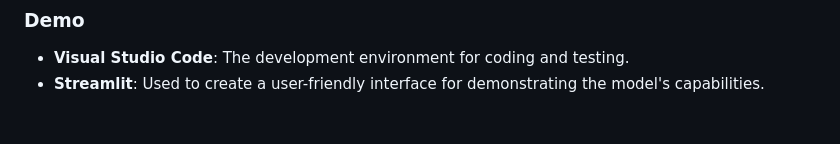
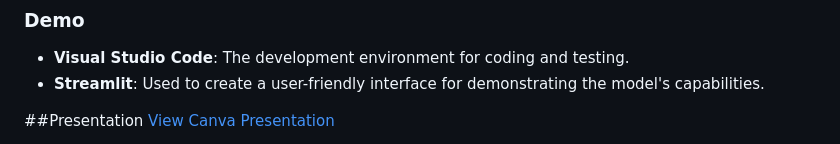
Before and after one commit to raydbasa/Smart-Trackware, a Markdown page: README.md, the part around the change. GitHub-like rendering; blank space fills up the shorter version.

```diff
--- a/README.md
+++ b/README.md
@@ -110,4 +110,5 @@ Future work will focus on enhancing the system's capabilities by classifying the
 - **Visual Studio Code**: The development environment for coding and testing.
 - **Streamlit**: Used to create a user-friendly interface for demonstrating the model's capabilities.
 
+##Presentation
 [View Canva Presentation](https://www.canva.com/design/DAGF2JPUUcE/acaPcy8cbbwOd87PQbzLvg/edit)
```
